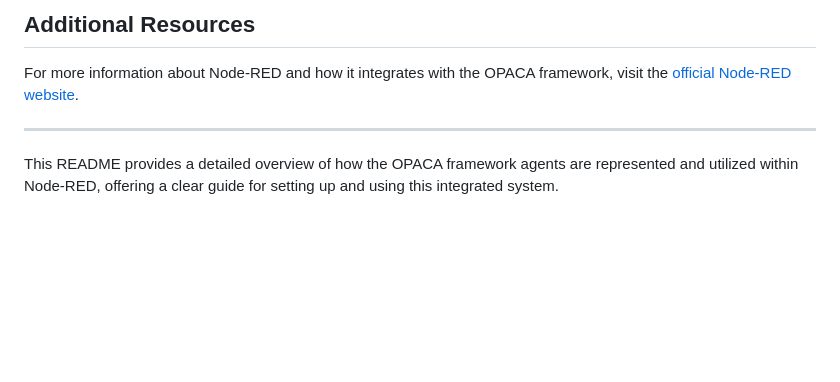
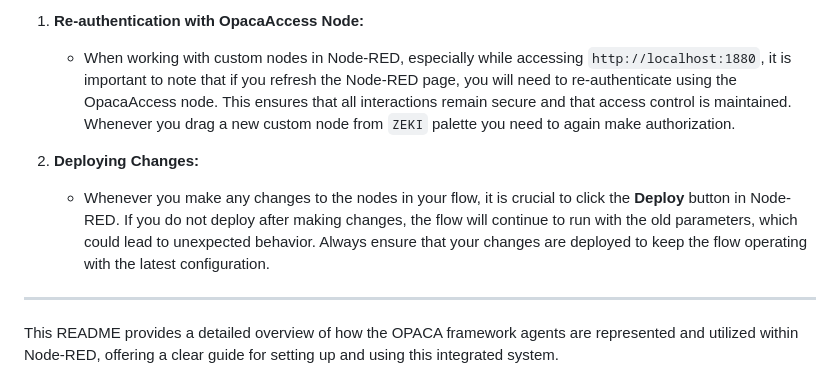
Before and after one commit to elifserra/opaca-node-red, a Markdown page: README.md, the part around the change printed below. Rendered like a GitHub page; blank space fills up the shorter version.

```diff
--- a/README.md
+++ b/README.md
@@ -114,7 +129,9 @@ Once Node-RED is running and the agents are deployed, you can interact with the
 
-## Additional Resources
+1. **Re-authentication with OpacaAccess Node:**
+   - When working with custom nodes in Node-RED, especially while accessing `http://localhost:1880`, it is important to note that if you refresh the Node-RED page, you will need to re-authenticate using the OpacaAccess node. This ensures that all interactions remain secure and that access control is maintained. Whenever you drag a new custom node from `ZEKI` palette you need to again make authorization.
 
-For more information about Node-RED and how it integrates with the OPACA framework, visit the [official Node-RED website](https://nodered.org/).
+2. **Deploying Changes:**
+   - Whenever you make any changes to the nodes in your flow, it is crucial to click the **Deploy** button in Node-RED. If you do not deploy after making changes, the flow will continue to run with the old parameters, which could lead to unexpected behavior. Always ensure that your changes are deployed to keep the flow operating with the latest configuration.
 
 ---
 
```
Also changed, not shown: other parts of README.md (+29 -14 lines), nodes/nodesDir_shown.png (added), nodes/zeki_palette_shown.png (added).
